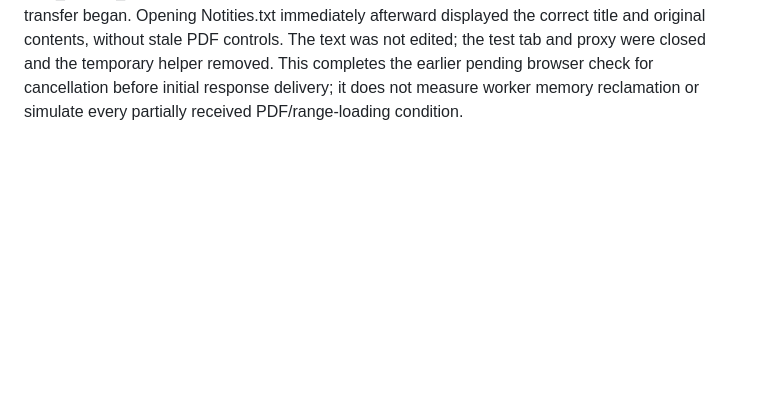
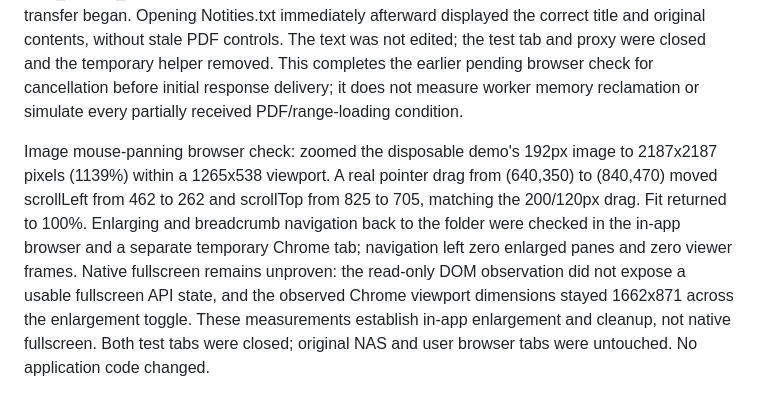
Before and after one commit to marcvandecoevering/Dirflux, a Markdown page: docs/PARITY.md, the part around one of its changes. GitHub-like rendering; blank space fills up the shorter version.

Commit message:
Verify image mouse panning and enlarged-view cleanup

```diff
--- a/docs/PARITY.md
+++ b/docs/PARITY.md
@@ -107,3 +107,5 @@ Audio seek and shuffle controls: added a 30-second synthetic WAV to the disposab
 PDF rendering lifecycle: page lookup and render completion now carry a generation token and captured page/zoom values. Rapid controls cancel an active render before reusing the canvas, and an older page lookup cannot paint over a newer request. Disposing a renderer cancels its task and prevents delayed drawing/status callbacks. The PDF loading wrapper accepts an abort signal, destroys loading resources on cancellation/failure and removes its listener on disposal. The modal registers its close hook before loading assets and captures its own controls, avoiding late writes/bindings to another dialog. Three deterministic async tests cover out-of-order page lookup, rapid page/zoom controls while painting, and close during a pending page lookup. Browser verification opens the JPEG 2000 fixture, applies five zoom-in and three zoom-out actions, observes the expected capped-zoom result of 174% with all color bars visible, then closes to zero viewer frames. Native archive installation and syntax/diff checks pass. This browser check covers ordinary close after rendering; network-delayed initial-load cancellation remains a separate browser check, and the asynchronous race coverage here comes from controlled renderer tests.
 
 Delayed PDF cancellation browser check: a disposable loopback proxy delayed only /api/pdf requests by 20 seconds. The JPEG 2000 preview remained at Loading PDF. Closing its viewer removed the iframe, and the proxy recorded PDF_CANCELLED_BEFORE_FORWARD after PDF_DELAY_STARTED, confirming the request was cancelled before the delayed upstream transfer began. Opening Notities.txt immediately afterward displayed the correct title and original contents, without stale PDF controls. The text was not edited; the test tab and proxy were closed and the temporary helper removed. This completes the earlier pending browser check for cancellation before initial response delivery; it does not measure worker memory reclamation or simulate every partially received PDF/range-loading condition.
+
+Image mouse-panning browser check: zoomed the disposable demo's 192px image to 2187x2187 pixels (1139%) within a 1265x538 viewport. A real pointer drag from (640,350) to (840,470) moved scrollLeft from 462 to 262 and scrollTop from 825 to 705, matching the 200/120px drag. Fit returned to 100%. Enlarging and breadcrumb navigation back to the folder were checked in the in-app browser and a separate temporary Chrome tab; navigation left zero enlarged panes and zero viewer frames. Native fullscreen remains unproven: the read-only DOM observation did not expose a usable fullscreen API state, and the observed Chrome viewport dimensions stayed 1662x871 across the enlargement toggle. These measurements establish in-app enlargement and cleanup, not native fullscreen. Both test tabs were closed; original NAS and user browser tabs were untouched. No application code changed.
```
Also changed, not shown: other parts of docs/PARITY.md (+1 -1 lines).
